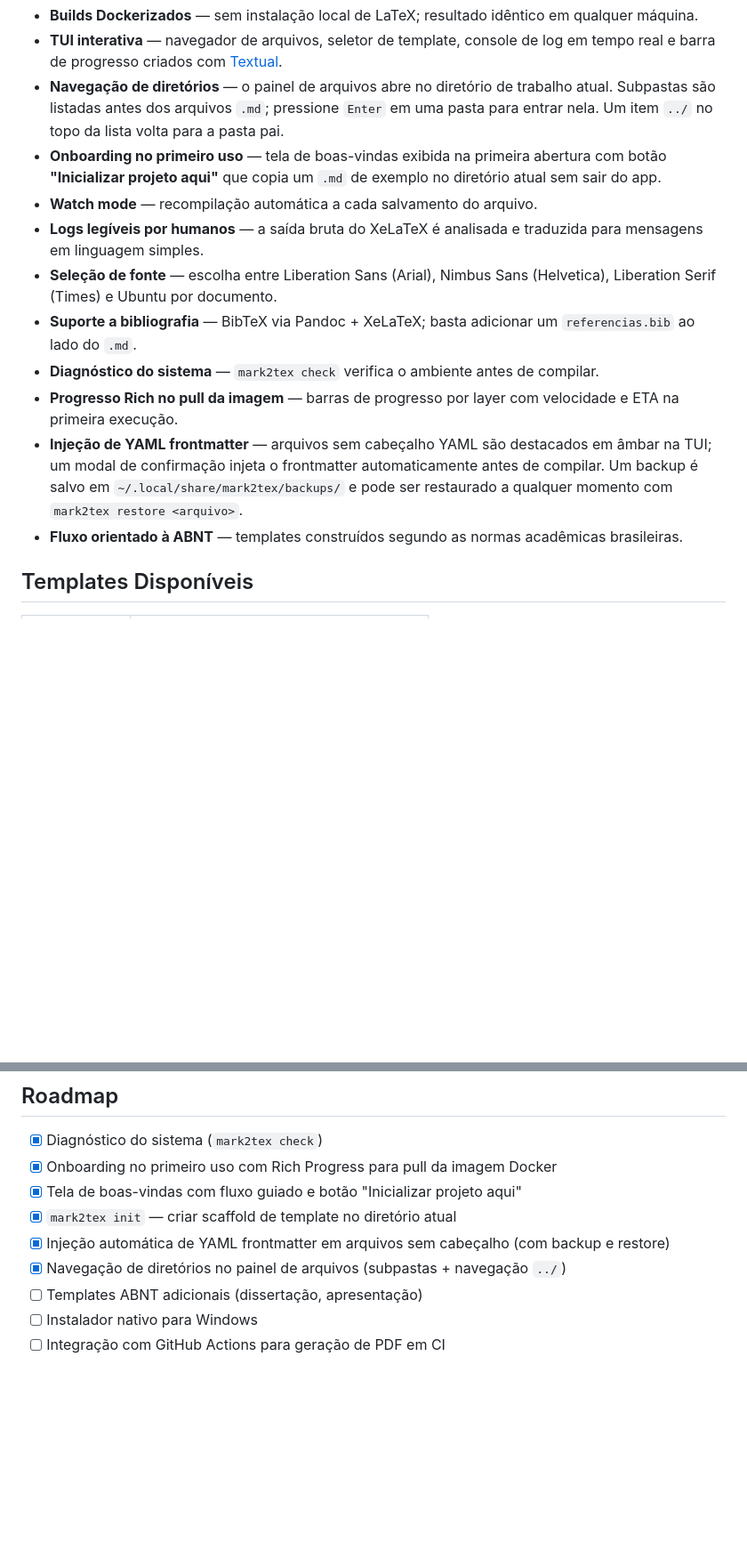
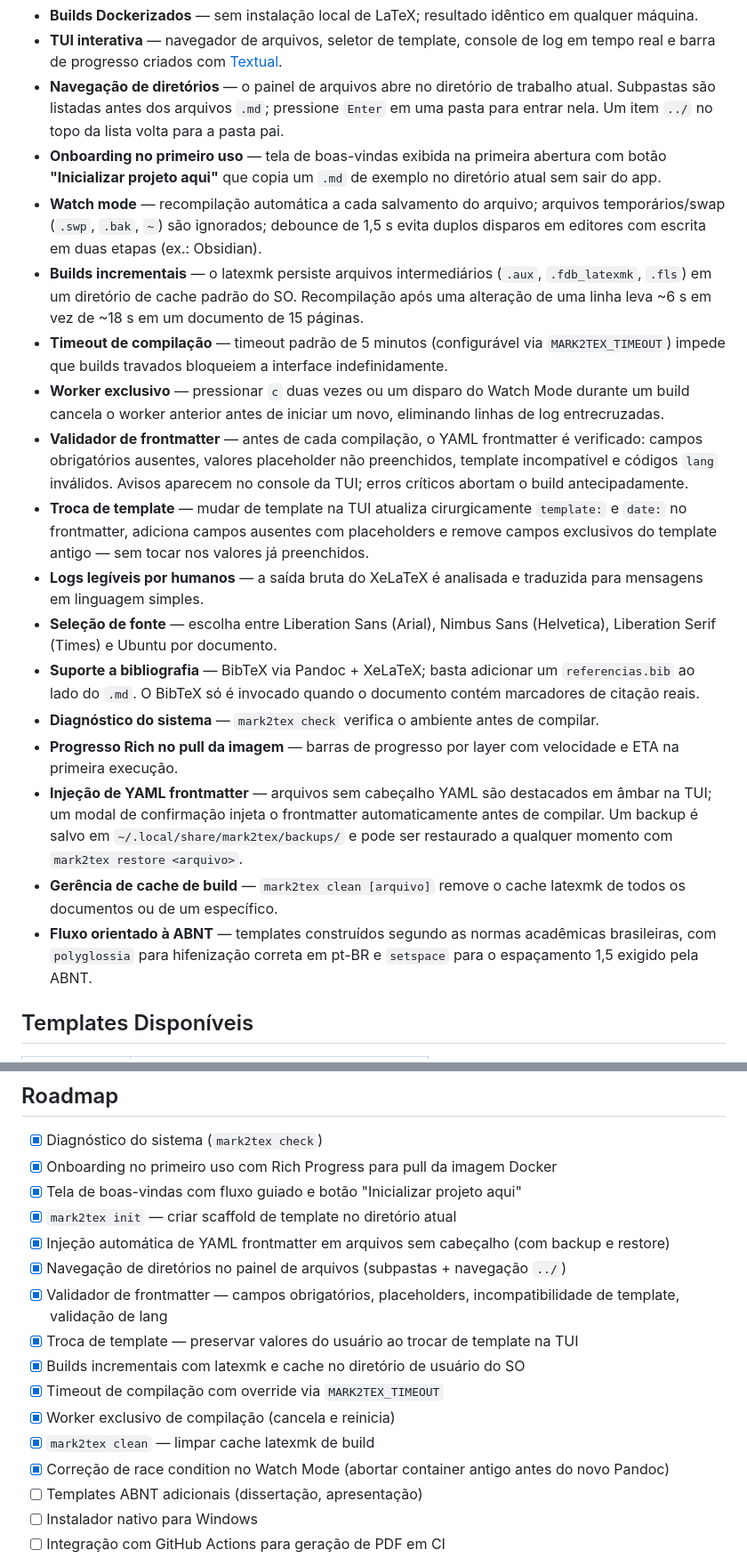
Before and after one commit to Hylbert/Mark2TeX, a Markdown page: README.pt-BR.md, 2 parts joined by grey strips. Shown at 89% size. GitHub-like rendering; blank space fills up the shorter version.

Commit message:
docs(readme-pt-br): adicionar validador, troca de template, clean, builds incrementais e timeout

```diff
--- a/README.pt-BR.md
+++ b/README.pt-BR.md
@@ -144,14 +145,20 @@ Código de saída `0` quando não há erros; código `1` quando pelo menos uma v
 - **TUI interativa** — navegador de arquivos, seletor de template, console de log em tempo real e barra de progresso criados com [Textual](https://github.com/Textualize/textual).
 - **Navegação de diretórios** — o painel de arquivos abre no diretório de trabalho atual. Subpastas são listadas antes dos arquivos `.md`; pressione `Enter` em uma pasta para entrar nela. Um item `../` no topo da lista volta para a pasta pai.
 - **Onboarding no primeiro uso** — tela de boas-vindas exibida na primeira abertura com botão **"Inicializar projeto aqui"** que copia um `.md` de exemplo no diretório atual sem sair do app.
-- **Watch mode** — recompilação automática a cada salvamento do arquivo.
+- **Watch mode** — recompilação automática a cada salvamento do arquivo; arquivos temporários/swap (`.swp`, `.bak`, `~`) são ignorados; debounce de 1,5 s evita duplos disparos em editores com escrita em duas etapas (ex.: Obsidian).
+- **Builds incrementais** — o latexmk persiste arquivos intermediários (`.aux`, `.fdb_latexmk`, `.fls`) em um diretório de cache padrão do SO. Recompilação após uma alteração de uma linha leva ~6 s em vez de ~18 s em um documento de 15 páginas.
+- **Timeout de compilação** — timeout padrão de 5 minutos (configurável via `MARK2TEX_TIMEOUT`) impede que builds travados bloqueiem a interface indefinidamente.
+- **Worker exclusivo** — pressionar `c` duas vezes ou um disparo do Watch Mode durante um build cancela o worker anterior antes de iniciar um novo, eliminando linhas de log entrecruzadas.
+- **Validador de frontmatter** — antes de cada compilação, o YAML frontmatter é verificado: campos obrigatórios ausentes, valores placeholder não preenchidos, template incompatível e códigos `lang` inválidos. Avisos aparecem no console da TUI; erros críticos abortam o build antecipadamente.
+- **Troca de template** — mudar de template na TUI atualiza cirurgicamente `template:` e `date:` no frontmatter, adiciona campos ausentes com placeholders e remove campos exclusivos do template antigo — sem tocar nos valores já preenchidos.
 - **Logs legíveis por humanos** — a saída bruta do XeLaTeX é analisada e traduzida para mensagens em linguagem simples.
 - **Seleção de fonte** — escolha entre Liberation Sans (Arial), Nimbus Sans (Helvetica), Liberation Serif (Times) e Ubuntu por documento.
-- **Suporte a bibliografia** — BibTeX via Pandoc + XeLaTeX; basta adicionar um `referencias.bib` ao lado do `.md`.
+- **Suporte a bibliografia** — BibTeX via Pandoc + XeLaTeX; basta adicionar um `referencias.bib` ao lado do `.md`. O BibTeX só é invocado quando o documento contém marcadores de citação reais.
 - **Diagnóstico do sistema** — `mark2tex check` verifica o ambiente antes de compilar.
 - **Progresso Rich no pull da imagem** — barras de progresso por layer com velocidade e ETA na primeira execução.
 - **Injeção de YAML frontmatter** — arquivos sem cabeçalho YAML são destacados em âmbar na TUI; um modal de confirmação injeta o frontmatter automaticamente antes de compilar. Um backup é salvo em `~/.local/share/mark2tex/backups/` e pode ser restaurado a qualquer momento com `mark2tex restore <arquivo>`.
-- **Fluxo orientado à ABNT** — templates construídos segundo as normas acadêmicas brasileiras.
+- **Gerência de cache de build** — `mark2tex clean [arquivo]` remove o cache latexmk de todos os documentos ou de um específico.
+- **Fluxo orientado à ABNT** — templates construídos segundo as normas acadêmicas brasileiras, com `polyglossia` para hifenização correta em pt-BR e `setspace` para o espaçamento 1,5 exigido pela ABNT.
 
 ## Templates Disponíveis
 
@@ -171,6 +178,13 @@ Código de saída `0` quando não há erros; código `1` quando pelo menos uma v
 - [x] `mark2tex init` — criar scaffold de template no diretório atual
 - [x] Injeção automática de YAML frontmatter em arquivos sem cabeçalho (com backup e restore)
 - [x] Navegação de diretórios no painel de arquivos (subpastas + navegação `../`)
+- [x] Validador de frontmatter — campos obrigatórios, placeholders, incompatibilidade de template, validação de lang
+- [x] Troca de template — preservar valores do usuário ao trocar de template na TUI
+- [x] Builds incrementais com latexmk e cache no diretório de usuário do SO
+- [x] Timeout de compilação com override via `MARK2TEX_TIMEOUT`
+- [x] Worker exclusivo de compilação (cancela e reinicia)
+- [x] `mark2tex clean` — limpar cache latexmk de build
+- [x] Correção de race condition no Watch Mode (abortar container antigo antes do novo Pandoc)
 - [ ] Templates ABNT adicionais (dissertação, apresentação)
 - [ ] Instalador nativo para Windows
 - [ ] Integração com GitHub Actions para geração de PDF em CI
```
Also changed, not shown: other parts of README.pt-BR.md (+1 -0 lines).
